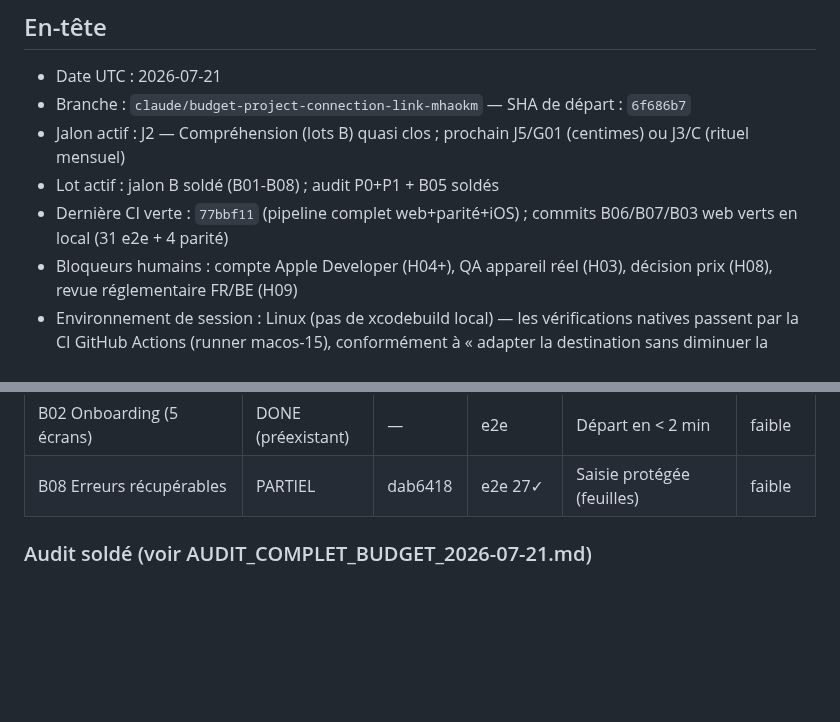
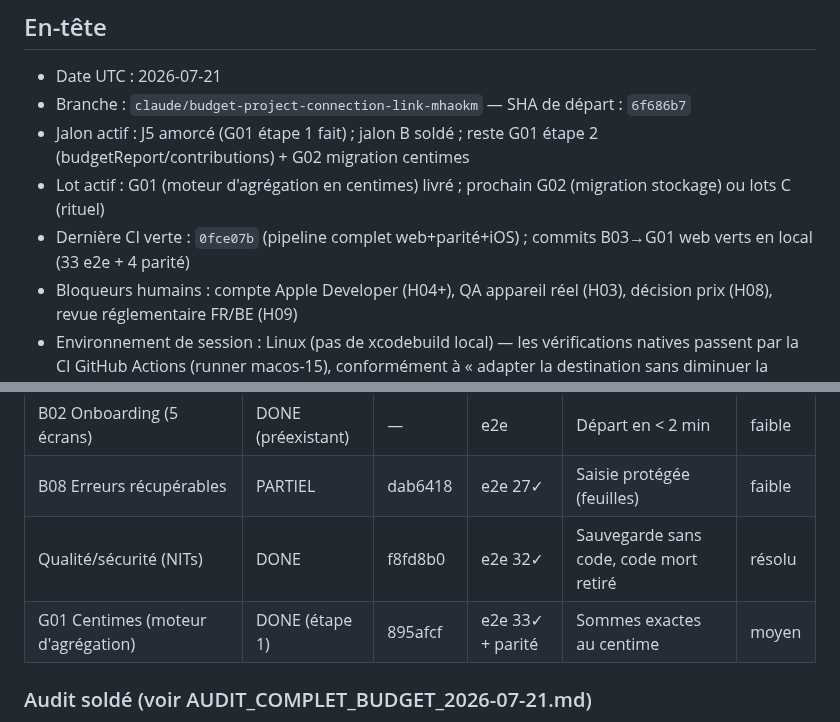
Before and after one commit to Mendestrading21/Budget-, a Markdown page: BUDGET_MASTER_STATUS.md, 2 parts joined by grey strips. Drawn GitHub-style; blank space fills up the shorter version.

Commit message:
docs: G01 étape 1 + qualité/sécurité DONE dans le statut maître (33 e2e)
Co-Authored-By: Claude Fable 5 <noreply@anthropic.com>
Claude-Session: https://claude.ai/code/session_01L6ZmLaGmVur3hRrSrxQGyG

```diff
--- a/BUDGET_MASTER_STATUS.md
+++ b/BUDGET_MASTER_STATUS.md
@@ -4,9 +4,9 @@
 
 - Date UTC : 2026-07-21
 - Branche : `claude/budget-project-connection-link-mhaokm` — SHA de départ : `6f686b7`
-- Jalon actif : J2 — Compréhension (lots B) quasi clos ; prochain J5/G01 (centimes) ou J3/C (rituel mensuel)
-- Lot actif : jalon B soldé (B01-B08) ; audit P0+P1 + B05 soldés
-- Dernière CI verte : `77bbf11` (pipeline complet web+parité+iOS) ; commits B06/B07/B03 web verts en local (31 e2e + 4 parité)
+- Jalon actif : J5 amorcé (G01 étape 1 fait) ; jalon B soldé ; reste G01 étape 2 (budgetReport/contributions) + G02 migration centimes
+- Lot actif : G01 (moteur d'agrégation en centimes) livré ; prochain G02 (migration stockage) ou lots C (rituel)
+- Dernière CI verte : `0fce07b` (pipeline complet web+parité+iOS) ; commits B03→G01 web verts en local (33 e2e + 4 parité)
 - Bloqueurs humains : compte Apple Developer (H04+), QA appareil réel (H03), décision prix (H08), revue réglementaire FR/BE (H09)
 - Environnement de session : Linux (pas de xcodebuild local) — les vérifications natives passent par la CI GitHub Actions (runner macos-15), conformément à « adapter la destination sans diminuer la couverture ».
 
@@ -30,6 +30,8 @@
 | B01 Navigation (5 onglets) | DONE (préexistant) | — | e2e | Cinq destinations, aucun doublon | faible |
 | B02 Onboarding (5 écrans) | DONE (préexistant) | — | e2e | Départ en < 2 min | faible |
 | B08 Erreurs récupérables | PARTIEL | dab6418 | e2e 27✓ | Saisie protégée (feuilles) | faible |
+| Qualité/sécurité (NITs) | DONE | f8fd8b0 | e2e 32✓ | Sauvegarde sans code, code mort retiré | résolu |
+| G01 Centimes (moteur d'agrégation) | DONE (étape 1) | 895afcf | e2e 33✓ + parité | Sommes exactes au centime | moyen |
 
 ### Audit soldé (voir AUDIT_COMPLET_BUDGET_2026-07-21.md)
 
```
